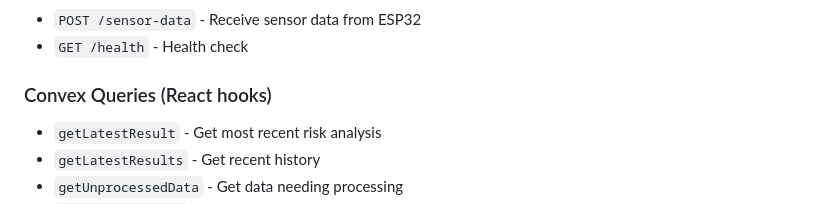
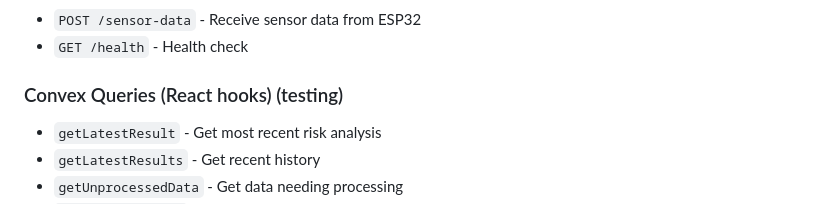
Before and after one commit to ccmlmn/Landslide-IoT-Monitoring-System-, a Markdown page: README.md, the part around the change. Rendered like a GitHub page.

Commit message:
update message

```diff
--- a/README.md
+++ b/README.md
@@ -197,7 +197,7 @@ landslide-iot-system/
 - `POST /sensor-data` - Receive sensor data from ESP32
 - `GET /health` - Health check
 
-### Convex Queries (React hooks)
+### Convex Queries (React hooks) (testing)
 
 - `getLatestResult` - Get most recent risk analysis
 - `getLatestResults` - Get recent history
```
